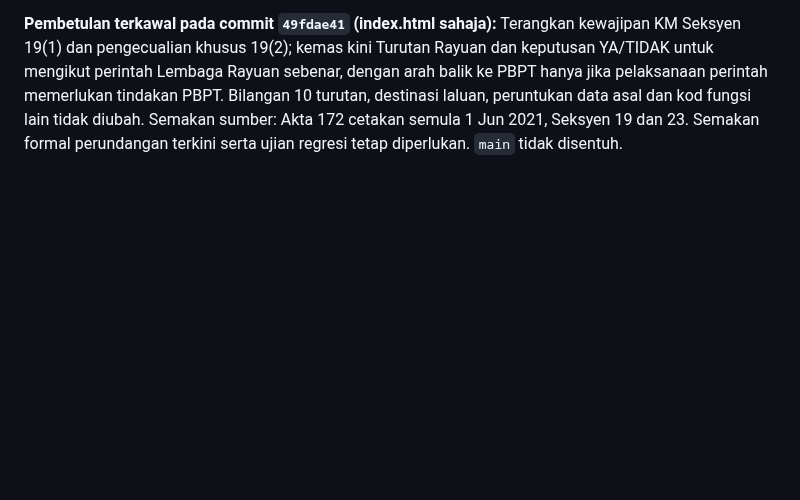
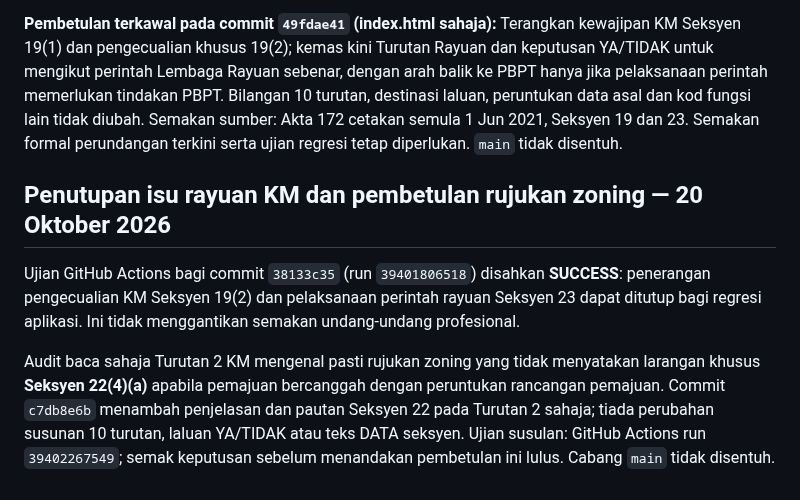
Before and after one commit to rozaimimajid/myakta172, a Markdown page: AUDIT-STABILIZATION-REPORT.md, the part around the change. GitHub-like rendering; blank space fills up the shorter version.

Commit message:
docs(audit): close KM appeal regression and log zoning statutory reference fix

```diff
--- a/AUDIT-STABILIZATION-REPORT.md
+++ b/AUDIT-STABILIZATION-REPORT.md
@@ -234,3 +234,10 @@ Commit `b4d74980` pada cabang audit mengemaskini **ayat sahaja** dalam carta ali
 **Punca isu:** Sebelum pembetulan, turutan Rayuan KM terlalu mengutamakan pertimbangan semula oleh PBPT; perintah Lembaga Rayuan di bawah Seksyen 23(3) mempunyai skop lebih luas (kekalkan keputusan/tolak rayuan, arahkan pemberian KM, ketepikan KM, ubah syarat). Turutan pertama juga perlu menyatakan pengecualian khusus Seksyen 19(2), bukan pengecualian umum tanpa syarat.
 
 **Pembetulan terkawal pada commit `49fdae41` (index.html sahaja):** Terangkan kewajipan KM Seksyen 19(1) dan pengecualian khusus 19(2); kemas kini Turutan Rayuan dan keputusan YA/TIDAK untuk mengikut perintah Lembaga Rayuan sebenar, dengan arah balik ke PBPT hanya jika pelaksanaan perintah memerlukan tindakan PBPT. Bilangan 10 turutan, destinasi laluan, peruntukan data asal dan kod fungsi lain tidak diubah. Semakan sumber: Akta 172 cetakan semula 1 Jun 2021, Seksyen 19 dan 23. Semakan formal perundangan terkini serta ujian regresi tetap diperlukan. `main` tidak disentuh.
+
+
+## Penutupan isu rayuan KM dan pembetulan rujukan zoning — 20 Oktober 2026
+
+Ujian GitHub Actions bagi commit `38133c35` (run `39401806518`) disahkan **SUCCESS**: penerangan pengecualian KM Seksyen 19(2) dan pelaksanaan perintah rayuan Seksyen 23 dapat ditutup bagi regresi aplikasi. Ini tidak menggantikan semakan undang-undang profesional.
+
+Audit baca sahaja Turutan 2 KM mengenal pasti rujukan zoning yang tidak menyatakan larangan khusus **Seksyen 22(4)(a)** apabila pemajuan bercanggah dengan peruntukan rancangan pemajuan. Commit `c7db8e6b` menambah penjelasan dan pautan Seksyen 22 pada Turutan 2 sahaja; tiada perubahan susunan 10 turutan, laluan YA/TIDAK atau teks DATA seksyen. Ujian susulan: GitHub Actions run `39402267549`; semak keputusan sebelum menandakan pembetulan ini lulus. Cabang `main` tidak disentuh.
```
